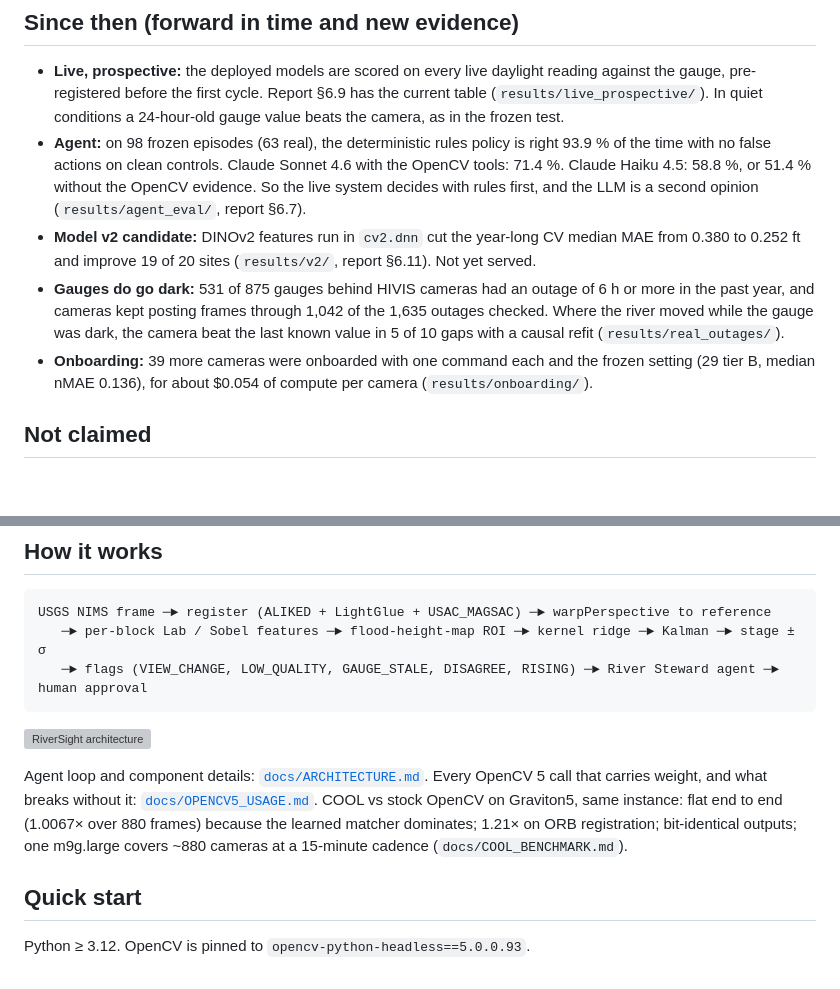
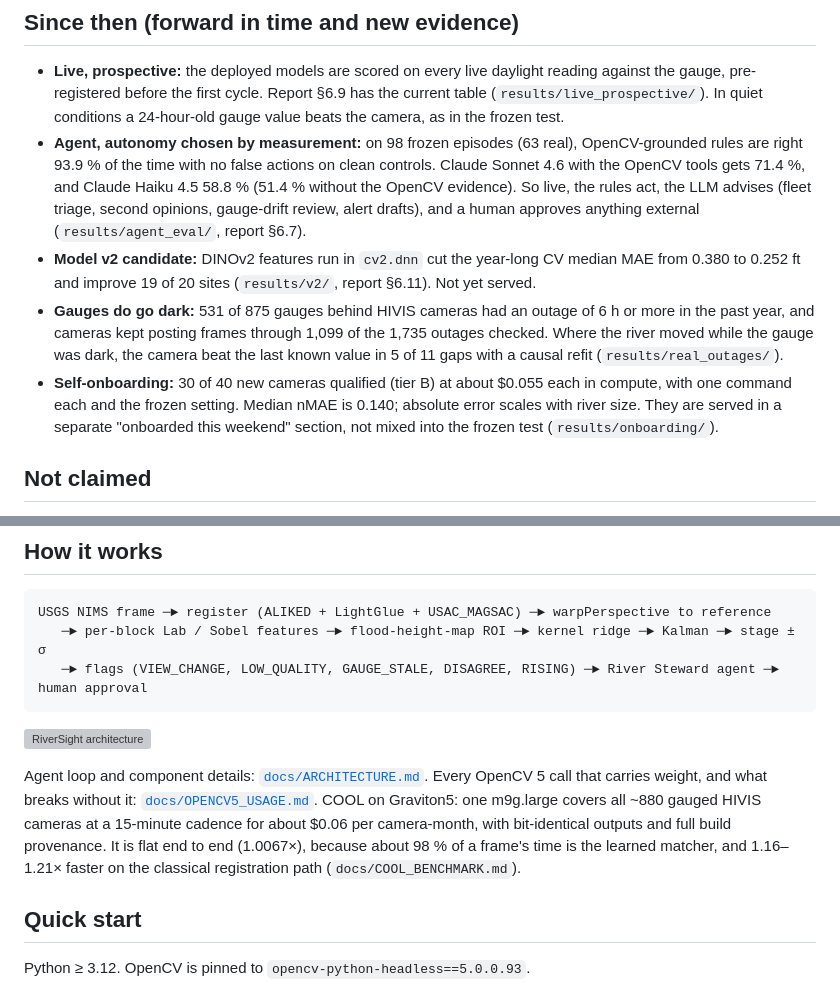
Before and after one commit to samsundar989/opencv-hackathon, a Markdown page: README.md, 2 parts joined by grey strips. Rendered like a GitHub page; blank space fills up the shorter version; grey boxes are pictures that could not be loaded.

```diff
--- a/README.md
+++ b/README.md
@@ -26,10 +26,10 @@ _Flood-height map: each patch is coloured by the stage at which it goes under wa
 ## Since then (forward in time and new evidence)
 
 - **Live, prospective:** the deployed models are scored on every live daylight reading against the gauge, pre-registered before the first cycle. Report §6.9 has the current table (`results/live_prospective/`). In quiet conditions a 24-hour-old gauge value beats the camera, as in the frozen test.
-- **Agent:** on 98 frozen episodes (63 real), the deterministic rules policy is right 93.9 % of the time with no false actions on clean controls. Claude Sonnet 4.6 with the OpenCV tools: 71.4 %. Claude Haiku 4.5: 58.8 %, or 51.4 % without the OpenCV evidence. So the live system decides with rules first, and the LLM is a second opinion (`results/agent_eval/`, report §6.7).
+- **Agent, autonomy chosen by measurement:** on 98 frozen episodes (63 real), OpenCV-grounded rules are right 93.9 % of the time with no false actions on clean controls. Claude Sonnet 4.6 with the OpenCV tools gets 71.4 %, and Claude Haiku 4.5 58.8 % (51.4 % without the OpenCV evidence). So live, the rules act, the LLM advises (fleet triage, second opinions, gauge-drift review, alert drafts), and a human approves anything external (`results/agent_eval/`, report §6.7).
 - **Model v2 candidate:** DINOv2 features run in `cv2.dnn` cut the year-long CV median MAE from 0.380 to 0.252 ft and improve 19 of 20 sites (`results/v2/`, report §6.11). Not yet served.
-- **Gauges do go dark:** 531 of 875 gauges behind HIVIS cameras had an outage of 6 h or more in the past year, and cameras kept posting frames through 1,042 of the 1,635 outages checked. Where the river moved while the gauge was dark, the camera beat the last known value in 5 of 10 gaps with a causal refit (`results/real_outages/`).
-- **Onboarding:** 39 more cameras were onboarded with one command each and the frozen setting (29 tier B, median nMAE 0.136), for about $0.054 of compute per camera (`results/onboarding/`).
+- **Gauges do go dark:** 531 of 875 gauges behind HIVIS cameras had an outage of 6 h or more in the past year, and cameras kept posting frames through 1,099 of the 1,735 outages checked. Where the river moved while the gauge was dark, the camera beat the last known value in 5 of 11 gaps with a causal refit (`results/real_outages/`).
+- **Self-onboarding:** 30 of 40 new cameras qualified (tier B) at about $0.055 each in compute, with one command each and the frozen setting. Median nMAE is 0.140; absolute error scales with river size. They are served in a separate "onboarded this weekend" section, not mixed into the frozen test (`results/onboarding/`).
 
 ## Not claimed
 
@@ -54,7 +54,7 @@ USGS NIMS frame ─► register (ALIKED + LightGlue + USAC_MAGSAC) ─► warpPe
 
 ![RiverSight architecture](docs/img/architecture.svg)
 
-Agent loop and component details: [`docs/ARCHITECTURE.md`](docs/ARCHITECTURE.md). Every OpenCV 5 call that carries weight, and what breaks without it: [`docs/OPENCV5_USAGE.md`](docs/OPENCV5_USAGE.md). COOL vs stock OpenCV on Graviton5, same instance: flat end to end (1.0067× over 880 frames) because the learned matcher dominates; 1.21× on ORB registration; bit-identical outputs; one m9g.large covers ~880 cameras at a 15-minute cadence (`docs/COOL_BENCHMARK.md`).
+Agent loop and component details: [`docs/ARCHITECTURE.md`](docs/ARCHITECTURE.md). Every OpenCV 5 call that carries weight, and what breaks without it: [`docs/OPENCV5_USAGE.md`](docs/OPENCV5_USAGE.md). COOL on Graviton5: one m9g.large covers all ~880 gauged HIVIS cameras at a 15-minute cadence for about $0.06 per camera-month, with bit-identical outputs and full build provenance. It is flat end to end (1.0067×), because about 98 % of a frame's time is the learned matcher, and 1.16–1.21× faster on the classical registration path (`docs/COOL_BENCHMARK.md`).
 
 ## Quick start
 
```
Also changed, not shown: docs/COOL_BENCHMARK.md (+7 -0 lines), report/REPORT.md (+15 -8 lines), results/cool_bench/cool_g5_m9g_2026-10-24/amdahl.png (added), 2 other files.
